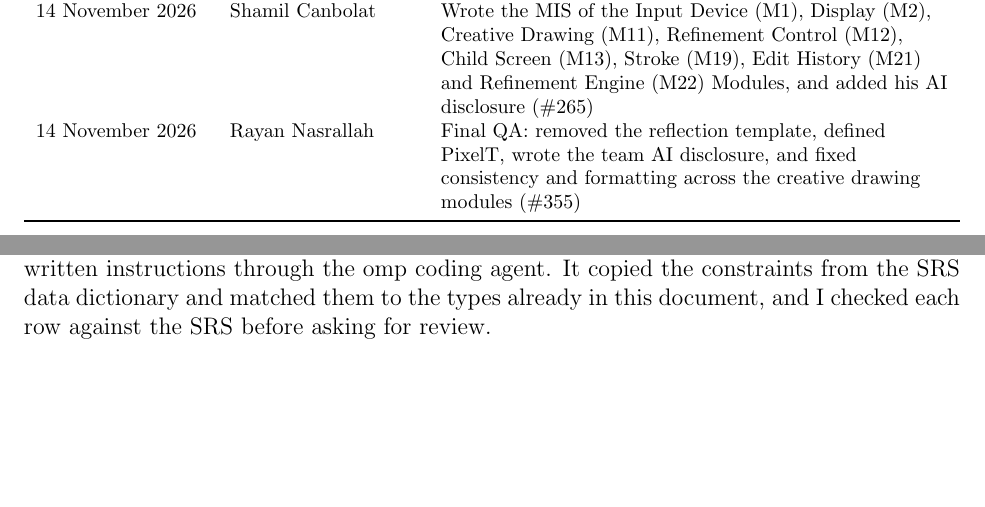
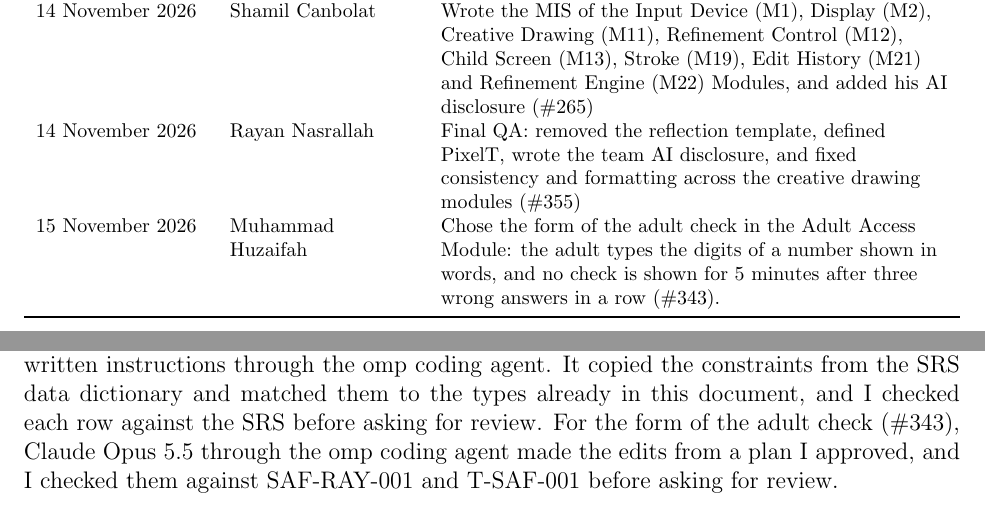
Before and after one commit to AHMEDELZARIA/squigglr, a LaTeX document (docs/Design/SoftDetailedDes/MIS.tex): two parts of pages 2 and 15 of 16, joined at a grey line, cut so that both start at the same text, the shorter picture padded with empty space. Compiled offline with pdfLaTeX; a LaTeX package or settings file that is missing is left out.

Commit message:
docs: choose the form of the adult check in the Adult Access Module (#343)

```diff
--- a/docs/Design/SoftDetailedDes/MIS.tex
+++ b/docs/Design/SoftDetailedDes/MIS.tex
@@ -112,6 +112,9 @@ and added his AI disclosure (\#265)\\
 14 November 2026 & Rayan Nasrallah & Final QA: removed the reflection
 template, defined PixelT, wrote the team AI disclosure, and fixed consistency
 and formatting across the creative drawing modules (\#355)\\
+15 November 2026 & Muhammad Huzaifah & Chose the form of the adult check in the
+Adult Access Module: the adult types the digits of a number shown in words, and
+no check is shown for 5 minutes after three wrong answers in a row (\#343).\\
 \bottomrule
 \end{tabularx}
 }
@@ -571,6 +574,9 @@ from the SRS (\#303), I gave a Claude Sonnet 5.5 agent written instructions
 through the omp coding agent. It copied the constraints from the SRS data
 dictionary and matched them to the types already in this document, and I
 checked each row against the SRS before asking for review.
+For the form of the adult check (\#343), Claude Opus 5.5 through the omp coding
+agent made the edits from a plan I approved, and I checked them against
+SAF-RAY-001 and T-SAF-001 before asking for review.
 
 \textbf{Shamil:} For Rev~$-1$, I used VS Code Copilot which uses ChatGPT 6 Luna.
 I used the chatbot to generate skeletons of my sections with starting text
```
Also changed, not shown: 1 other file.
